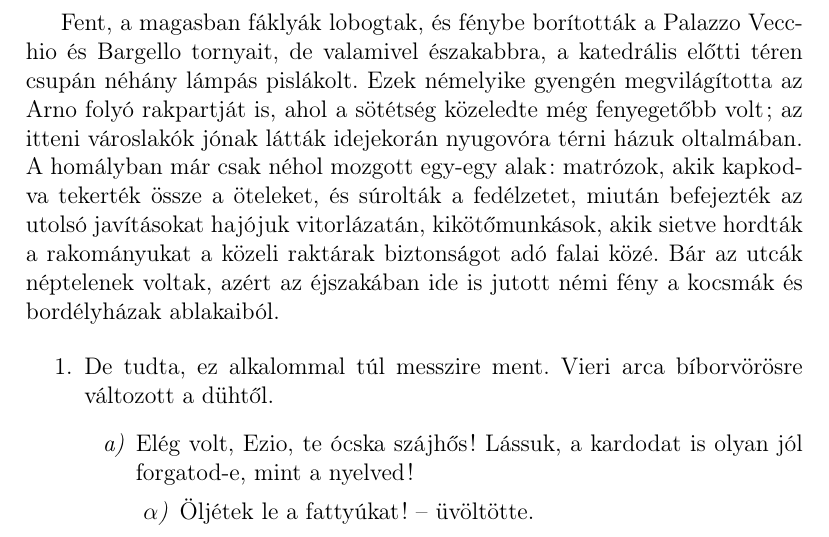
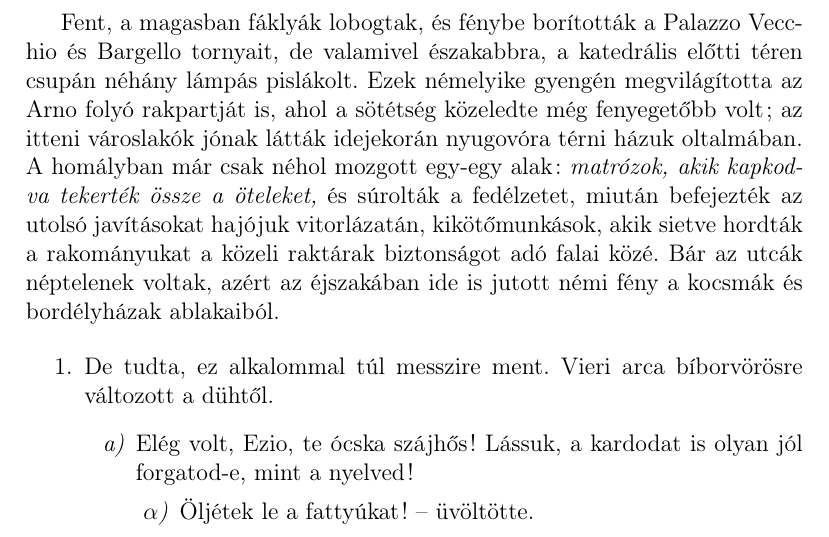
Before and after one commit to Lovasz-Akos/Kiadv-nyszerkeszt-s-uni, a LaTeX document (Beadando.tex): part of the page, cut so that both start at the same text. Compiled offline with pdfLaTeX.

Commit message:
added requirements as comments

```diff
--- a/Beadando.tex
+++ b/Beadando.tex
@@ -3,9 +3,9 @@
 \PassOptionsToPackage{defaults=hu-min}{magyar.ldf}
 \usepackage[magyar]{babel}
 \begin{document}
-Fent, a magasban fáklyák lobogtak, és fénybe borították a Palazzo Vecchio és Bargello tornyait, de valamivel északabbra, a katedrális előtti téren csupán néhány lámpás pislákolt. Ezek némelyike gyengén megvilágította az Arno folyó rakpartját is, ahol a sötétség közeledte még fenyegetőbb volt; az itteni városlakók jónak látták idejekorán nyugovóra  térni  házuk  oltalmában. A homályban  már  csak  néhol mozgott  egy-egy  alak:  matrózok,  akik  kapkodva  tekerték  össze  a öteleket,  és  súrolták  a  fedélzetet,  miután  befejezték  az  utolsó javításokat hajójuk vitorlázatán, kikötőmunkások, akik sietve hordták a rakományukat a közeli raktárak biztonságot adó falai közé. Bár az utcák néptelenek voltak, azért az éjszakában ide is jutott némi fény a kocsmák és bordélyházak ablakaiból.
+Fent, a magasban fáklyák lobogtak, és fénybe borították a Palazzo Vecchio és Bargello tornyait, de valamivel északabbra, a katedrális előtti téren csupán néhány lámpás pislákolt. Ezek némelyike gyengén megvilágította az Arno folyó rakpartját is, ahol a sötétség közeledte még fenyegetőbb volt; az itteni városlakók jónak látták idejekorán nyugovóra  térni  házuk  oltalmában. A homályban  már  csak  néhol mozgott  egy-egy  alak:  \emph{matrózok,  akik  kapkodva  tekerték  össze  a öteleket,}  és  súrolták  a  fedélzetet,  miután  befejezték  az  utolsó javításokat hajójuk vitorlázatán, kikötőmunkások, akik sietve hordták a rakományukat a közeli raktárak biztonságot adó falai közé. Bár az utcák néptelenek voltak, azért az éjszakában ide is jutott némi fény a kocsmák és bordélyházak ablakaiból.
 
-
+% This completes requirement 13.
 \begin{enumerate}
     \item De  tudta, ez alkalommal túl messzire  ment. Vieri arca bíborvörösre változott a dühtől.
     \begin{enumerate}
```
Also changed, not shown: Beadando.pdf, Beadando.tex (40 more changed lines), 3 other files.
